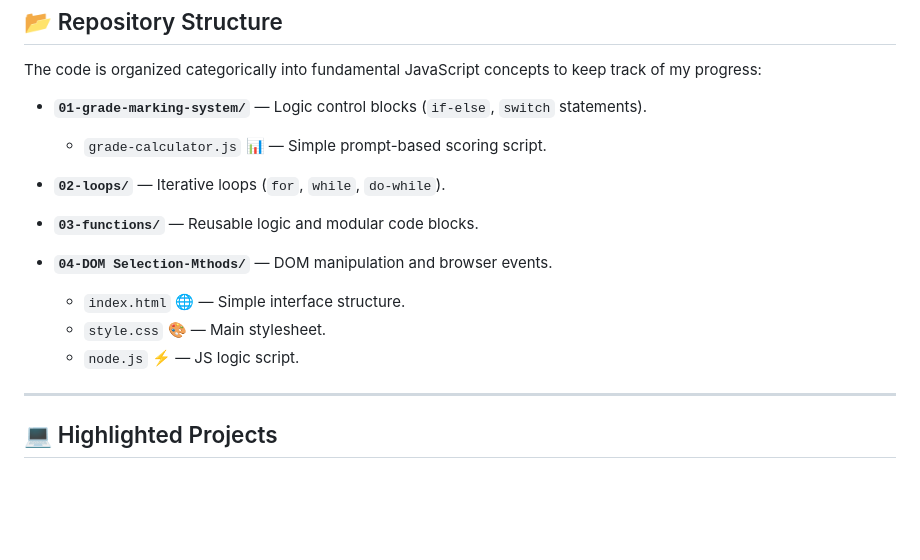
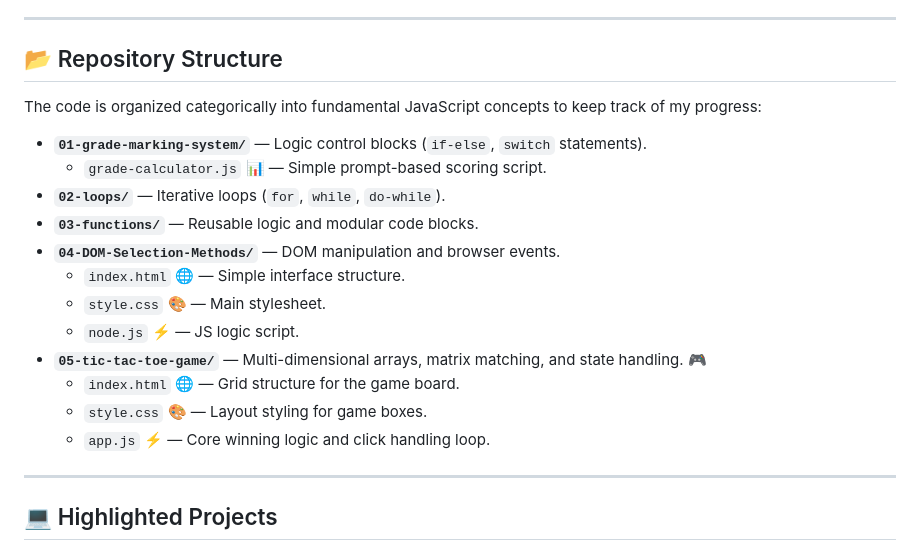
Before and after one commit to akshita678/Java_Script, a Markdown page: README.md, the part around one of its changes. GitHub-like rendering; blank space fills up the shorter version.

```diff
--- a/README.md
+++ b/README.md
@@ -14,11 +14,14 @@ The code is organized categorically into fundamental JavaScript concepts to keep
     *   `grade-calculator.js` 📊 — Simple prompt-based scoring script.
 *   **`02-loops/`** — Iterative loops (`for`, `while`, `do-while`).
 *   **`03-functions/`** — Reusable logic and modular code blocks.
-
-*   **`04-DOM Selection-Mthods/`** — DOM manipulation and browser events.
+*   **`04-DOM-Selection-Methods/`** — DOM manipulation and browser events.
     *   `index.html` 🌐 — Simple interface structure.
     *   `style.css` 🎨 — Main stylesheet.
     *   `node.js` ⚡ — JS logic script.
+*   **`05-tic-tac-toe-game/`** — Multi-dimensional arrays, matrix matching, and state handling. 🎮
+    *   `index.html` 🌐 — Grid structure for the game board.
+    *   `style.css` 🎨 — Layout styling for game boxes.
+    *   `app.js` ⚡ — Core winning logic and click handling loop.
 
 ---
 
```
Also changed, not shown: other parts of README.md (+44 -4 lines).
